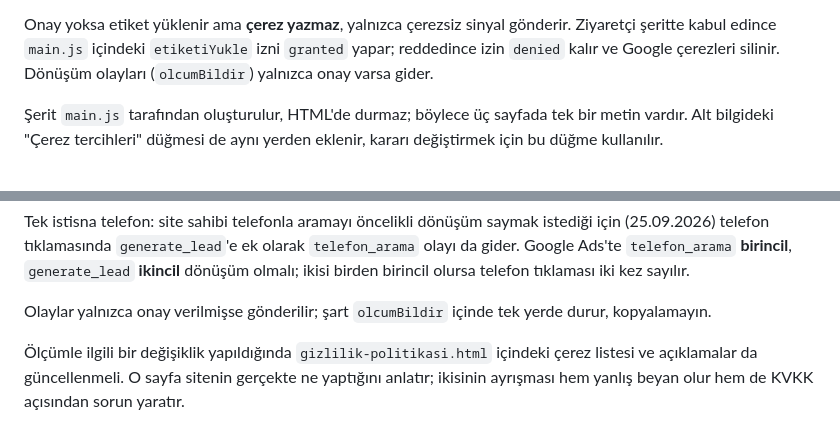
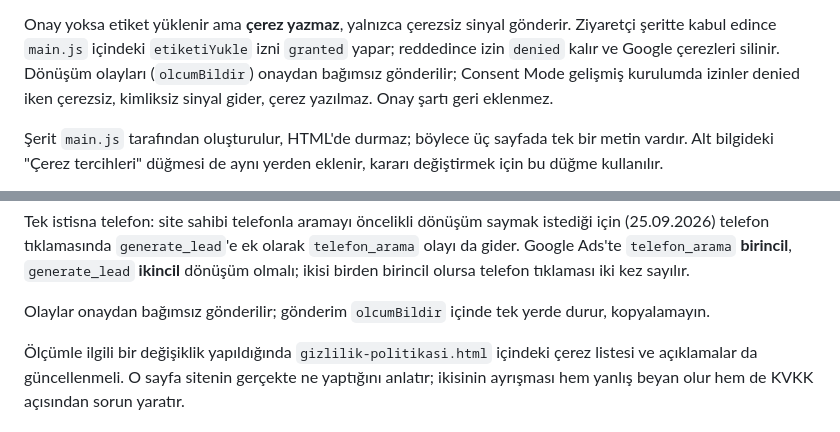
Before and after one commit to soydan-code/pskeminsoydan, a Markdown page: CLAUDE.md, 2 parts joined by grey strips. Drawn GitHub-style.

Commit message:
CLAUDE.md: ölçüm olaylarının onaydan bağımsız gönderildiğini yaz
Co-Authored-By: Claude Sonnet 5.5 <noreply@anthropic.com>
Claude-Session: https://claude.ai/code/session_01CkRfVGEnby4SwUnK5iV2WV

```diff
--- a/CLAUDE.md
+++ b/CLAUDE.md
@@ -133,7 +133,9 @@ bozulmamalıdır:
 Onay yoksa etiket yüklenir ama **çerez yazmaz**, yalnızca çerezsiz sinyal
 gönderir. Ziyaretçi şeritte kabul edince `main.js` içindeki `etiketiYukle`
 izni `granted` yapar; reddedince izin `denied` kalır ve Google çerezleri
-silinir. Dönüşüm olayları (`olcumBildir`) yalnızca onay varsa gider.
+silinir. Dönüşüm olayları (`olcumBildir`) onaydan bağımsız gönderilir; Consent Mode
+gelişmiş kurulumda izinler denied iken çerezsiz, kimliksiz sinyal gider, çerez
+yazılmaz. Onay şartı geri eklenmez.
 
 Şerit `main.js` tarafından oluşturulur, HTML'de durmaz; böylece üç sayfada tek
 bir metin vardır. Alt bilgideki "Çerez tercihleri" düğmesi de aynı yerden
@@ -156,8 +158,8 @@ istediği için (25.09.2026) telefon tıklamasında `generate_lead`'e ek olarak
 `generate_lead` **ikincil** dönüşüm olmalı; ikisi birden birincil olursa
 telefon tıklaması iki kez sayılır.
 
-Olaylar yalnızca onay verilmişse gönderilir; şart `olcumBildir` içinde tek
-yerde durur, kopyalamayın.
+Olaylar onaydan bağımsız gönderilir; gönderim `olcumBildir` içinde tek yerde
+durur, kopyalamayın.
 
 Ölçümle ilgili bir değişiklik yapıldığında `gizlilik-politikasi.html`
 içindeki çerez listesi ve açıklamalar da güncellenmeli. O sayfa sitenin
```
